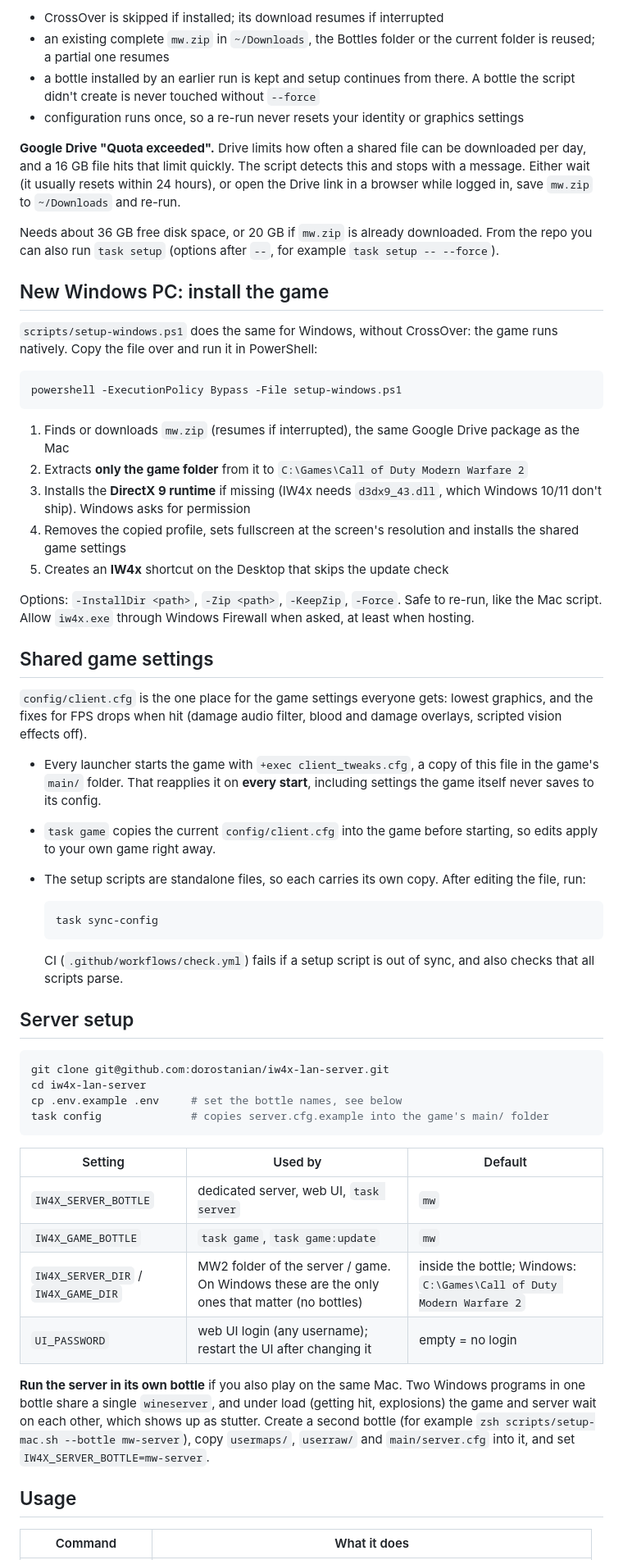
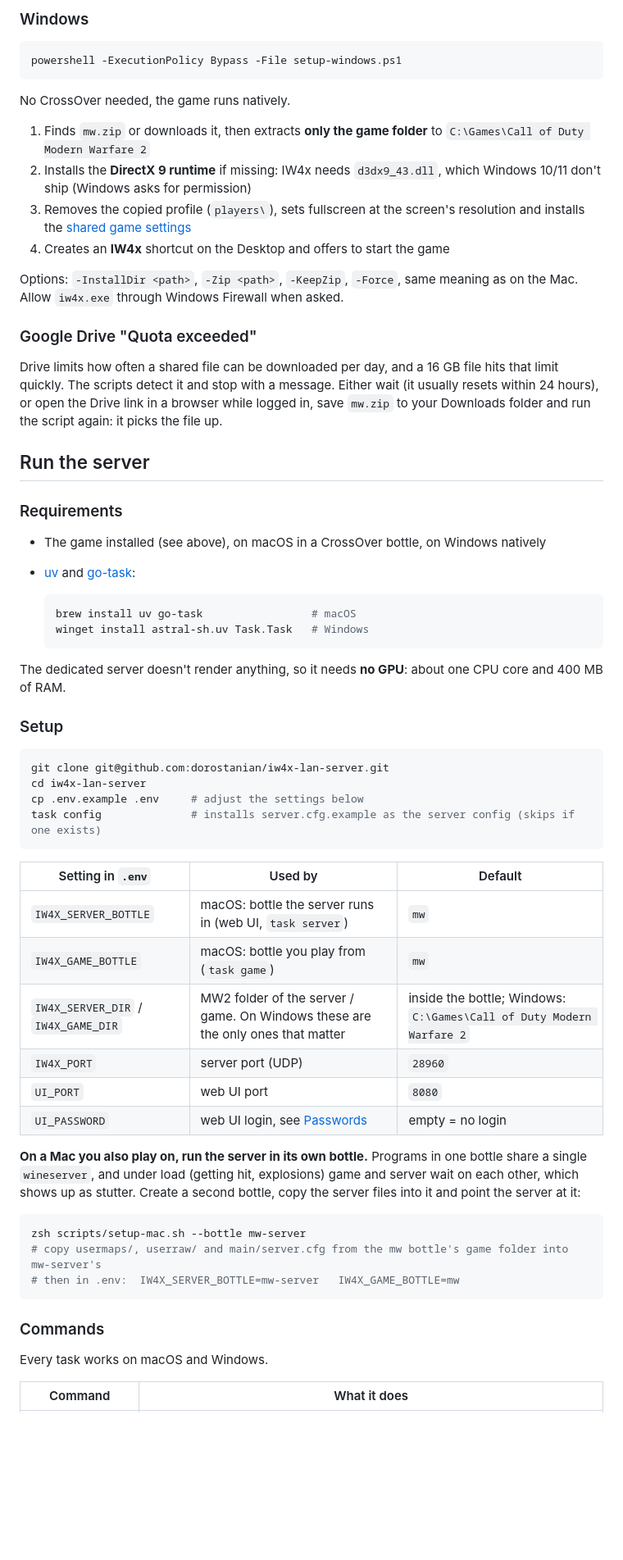
Before and after one commit to Dorost/iw4x-friends, a Markdown page: README.md, the part around one of its changes. Shown at 82% size. GitHub-like rendering; blank space fills up the shorter version.

````diff
--- a/README.md
+++ b/README.md
@@ -57,62 +61,66 @@ What it does:
 
-- CrossOver is skipped if installed; its download resumes if interrupted
-- an existing complete `mw.zip` in `~/Downloads`, the Bottles folder or the current folder is reused; a partial one resumes
-- a bottle installed by an earlier run is kept and setup continues from there. A bottle the script didn't create is never touched without `--force`
-- configuration runs once, so a re-run never resets your identity or graphics settings
-
-**Google Drive "Quota exceeded".** Drive limits how often a shared file can be downloaded per day, and a 16 GB file hits that limit quickly. The script detects this and stops with a message. Either wait (it usually resets within 24 hours), or open the Drive link in a browser while logged in, save `mw.zip` to `~/Downloads` and re-run.
-
-Needs about 36 GB free disk space, or 20 GB if `mw.zip` is already downloaded. From the repo you can also run `task setup` (options after `--`, for example `task setup -- --force`).
-
-## New Windows PC: install the game
-
-`scripts/setup-windows.ps1` does the same for Windows, without CrossOver: the game runs natively. Copy the file over and run it in PowerShell:
+### Windows
 
 ```powershell
 powershell -ExecutionPolicy Bypass -File setup-windows.ps1
 ```
 
-1. Finds or downloads `mw.zip` (resumes if interrupted), the same Google Drive package as the Mac
-2. Extracts **only the game folder** from it to `C:\Games\Call of Duty Modern Warfare 2`
-3. Installs the **DirectX 9 runtime** if missing (IW4x needs `d3dx9_43.dll`, which Windows 10/11 don't ship). Windows asks for permission
-4. Removes the copied profile, sets fullscreen at the screen's resolution and installs the shared game settings
-5. Creates an **IW4x** shortcut on the Desktop that skips the update check
+No CrossOver needed, the game runs natively.
 
-Options: `-InstallDir <path>`, `-Zip <path>`, `-KeepZip`, `-Force`. Safe to re-run, like the Mac script. Allow `iw4x.exe` through Windows Firewall when asked, at least when hosting.
+1. Finds `mw.zip` or downloads it, then extracts **only the game folder** to `C:\Games\Call of Duty Modern Warfare 2`
+2. Installs the **DirectX 9 runtime** if missing: IW4x needs `d3dx9_43.dll`, which Windows 10/11 don't ship (Windows asks for permission)
+3. Removes the copied profile (`players\`), sets fullscreen at the screen's resolution and installs the [shared game settings](#shared-game-settings)
+4. Creates an **IW4x** shortcut on the Desktop and offers to start the game
 
-## Shared game settings
+Options: `-InstallDir <path>`, `-Zip <path>`, `-KeepZip`, `-Force`, same meaning as on the Mac. Allow `iw4x.exe` through Windows Firewall when asked.
 
-`config/client.cfg` is the one place for the game settings everyone gets: lowest graphics, and the fixes for FPS drops when hit (damage audio filter, blood and damage overlays, scripted vision effects off).
+### Google Drive "Quota exceeded"
 
-- Every launcher starts the game with `+exec client_tweaks.cfg`, a copy of this file in the game's `main/` folder. That reapplies it on **every start**, including settings the game itself never saves to its config.
-- `task game` copies the current `config/client.cfg` into the game before starting, so edits apply to your own game right away.
-- The setup scripts are standalone files, so each carries its own copy. After editing the file, run:
+Drive limits how often a shared file can be downloaded per day, and a 16 GB file hits that limit quickly. The scripts detect it and stop with a message. Either wait (it usually resets within 24 hours), or open the Drive link in a browser while logged in, save `mw.zip` to your Downloads folder and run the script again: it picks the file up.
+
+## Run the server
+
+### Requirements
+
+- The game installed (see above), on macOS in a CrossOver bottle, on Windows natively
+- [uv](https://docs.astral.sh/uv/) and [go-task](https://taskfile.dev):
 
   ```sh
-  task sync-config
+  brew install uv go-task                 # macOS
+  winget install astral-sh.uv Task.Task   # Windows
   ```
 
-  CI (`.github/workflows/check.yml`) fails if a setup script is out of sync, and also checks that all scripts parse.
+The dedicated server doesn't render anything, so it needs **no GPU**: about one CPU core and 400 MB of RAM.
 
-## Server setup
+### Setup
 
 ```sh
 git clone git@github.com:dorostanian/iw4x-lan-server.git
 cd iw4x-lan-server
-cp .env.example .env     # set the bottle names, see below
-task config              # copies server.cfg.example into the game's main/ folder
+cp .env.example .env     # adjust the settings below
+task config              # installs server.cfg.example as the server config (skips if one exists)
 ```
 
-| Setting | Used by | Default |
+| Setting in `.env` | Used by | Default |
 |---|---|---|
-| `IW4X_SERVER_BOTTLE` | dedicated server, web UI, `task server` | `mw` |
-| `IW4X_GAME_BOTTLE` | `task game`, `task game:update` | `mw` |
-| `IW4X_SERVER_DIR` / `IW4X_GAME_DIR` | MW2 folder of the server / game. On Windows these are the only ones that matter (no bottles) | inside the bottle; Windows: `C:\Games\Call of Duty Modern Warfare 2` |
-| `UI_PASSWORD` | web UI login (any username); restart the UI after changing it | empty = no login |
+| `IW4X_SERVER_BOTTLE` | macOS: bottle the server runs in (web UI, `task server`) | `mw` |
+| `IW4X_GAME_BOTTLE` | macOS: bottle you play from (`task game`) | `mw` |
+| `IW4X_SERVER_DIR` / `IW4X_GAME_DIR` | MW2 folder of the server / game. On Windows these are the only ones that matter | inside the bottle; Windows: `C:\Games\Call of Duty Modern Warfare 2` |
+| `IW4X_PORT` | server port (UDP) | `28960` |
+| `UI_PORT` | web UI port | `8080` |
+| `UI_PASSWORD` | web UI login, see [Passwords](#passwords) | empty = no login |
 
-**Run the server in its own bottle** if you also play on the same Mac. Two Windows programs in one bottle share a single `wineserver`, and under load (getting hit, explosions) the game and server wait on each other, which shows up as stutter. Create a second bottle (for example `zsh scripts/setup-mac.sh --bottle mw-server`), copy `usermaps/`, `userraw/` and `main/server.cfg` into it, and set `IW4X_SERVER_BOTTLE=mw-server`.
+**On a Mac you also play on, run the server in its own bottle.** Programs in one bottle share a single `wineserver`, and under load (getting hit, explosions) game and server wait on each other, which shows up as stutter. Create a second bottle, copy the server files into it and point the server at it:
 
-## Usage
+```sh
+zsh scripts/setup-mac.sh --bottle mw-server
+# copy usermaps/, userraw/ and main/server.cfg from the mw bottle's game folder into mw-server's
+# then in .env:  IW4X_SERVER_BOTTLE=mw-server   IW4X_GAME_BOTTLE=mw
+```
+
+### Commands
+
+Every task works on macOS and Windows.
 
 | Command | What it does |
 |---|---|
````
Also changed, not shown: other parts of README.md (+150 -94 lines).
